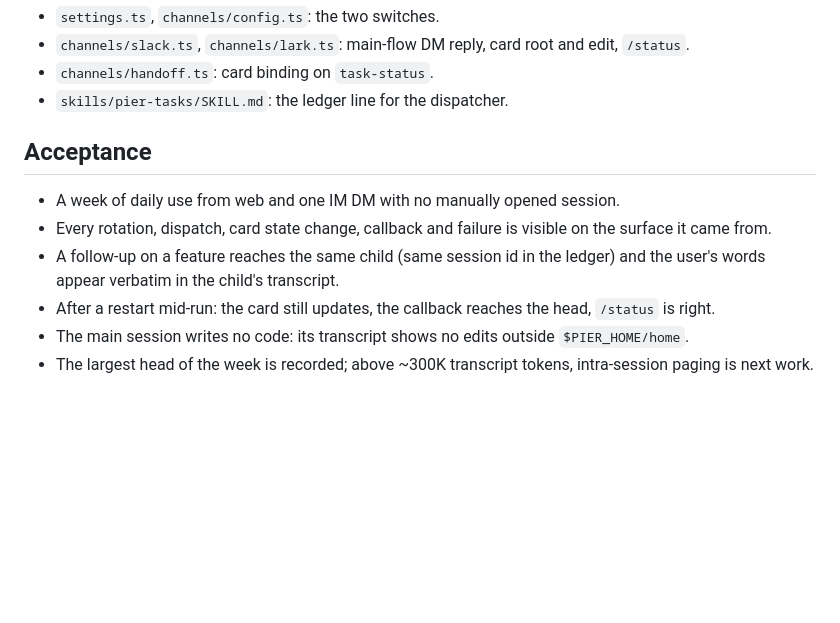
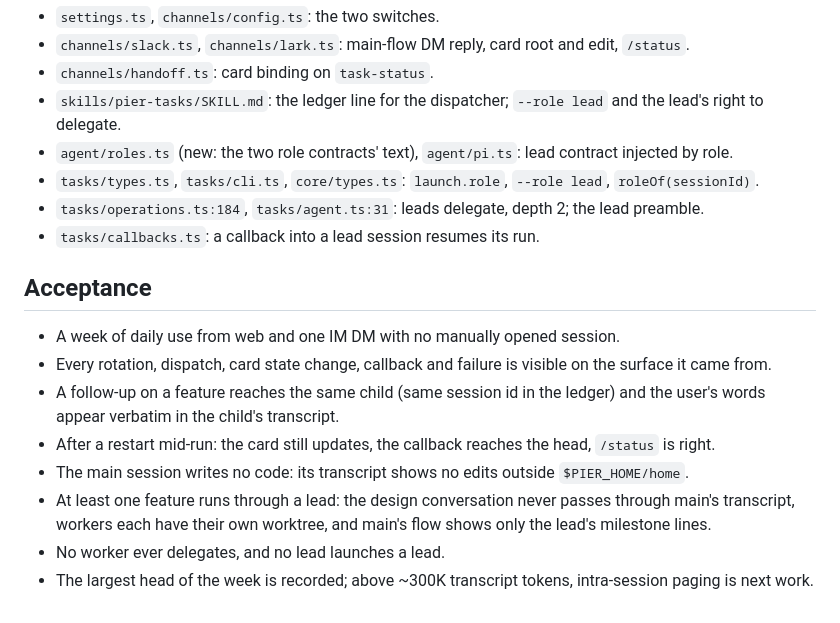
Before and after one commit to timqi/pier, a Markdown page: docs/design/10-continuous-session.md, the part around one of its changes. Drawn GitHub-style; blank space fills up the shorter version.

```diff
--- a/docs/design/10-continuous-session.md
+++ b/docs/design/10-continuous-session.md
@@ -207,7 +256,15 @@ thread and session. Group chats never change.
 - `channels/slack.ts`, `channels/lark.ts`: main-flow DM reply, card root and
   edit, `/status`.
 - `channels/handoff.ts`: card binding on `task-status`.
-- `skills/pier-tasks/SKILL.md`: the ledger line for the dispatcher.
+- `skills/pier-tasks/SKILL.md`: the ledger line for the dispatcher; `--role
+  lead` and the lead's right to delegate.
+- `agent/roles.ts` (new: the two role contracts' text), `agent/pi.ts`: lead
+  contract injected by role.
+- `tasks/types.ts`, `tasks/cli.ts`, `core/types.ts`: `launch.role`, `--role
+  lead`, `roleOf(sessionId)`.
+- `tasks/operations.ts:184`, `tasks/agent.ts:31`: leads delegate, depth 2;
+  the lead preamble.
+- `tasks/callbacks.ts`: a callback into a lead session resumes its run.
 
 ## Acceptance
 
@@ -220,5 +277,9 @@ thread and session. Group chats never change.
   head, `/status` is right.
 - The main session writes no code: its transcript shows no edits outside
   `$PIER_HOME/home`.
+- At least one feature runs through a lead: the design conversation never
+  passes through main's transcript, workers each have their own worktree, and
+  main's flow shows only the lead's milestone lines.
+- No worker ever delegates, and no lead launches a lead.
 - The largest head of the week is recorded; above ~300K transcript tokens,
   intra-session paging is next work.
```
Also changed, not shown: other parts of docs/design/10-continuous-session.md (+52 -3 lines).
